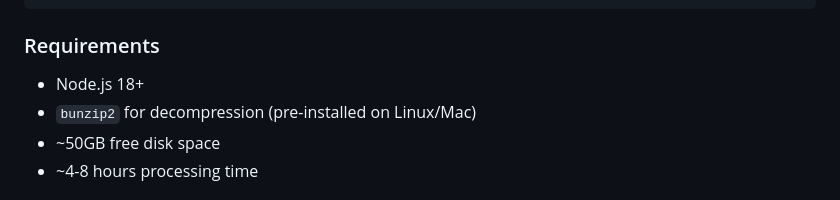
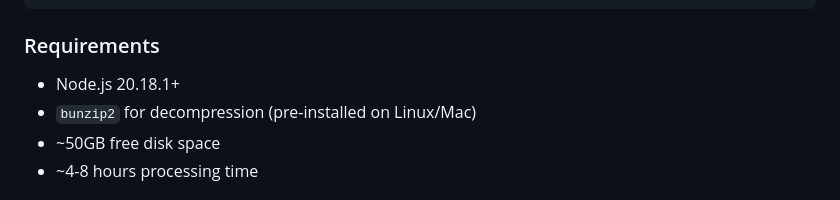
Before and after one commit to emily-flambe/xikipedia, a Markdown page: README.md, the part around the change. Rendered like a GitHub page.

Commit message:
docs: update README Node version to match engines field (EMI-149)

````diff
--- a/README.md
+++ b/README.md
@@ -249,7 +249,7 @@ public/full-wiki/
 ```
 
 ### Requirements
-- Node.js 18+
+- Node.js 20.18.1+
 - `bunzip2` for decompression (pre-installed on Linux/Mac)
 - ~50GB free disk space
 - ~4-8 hours processing time
````
